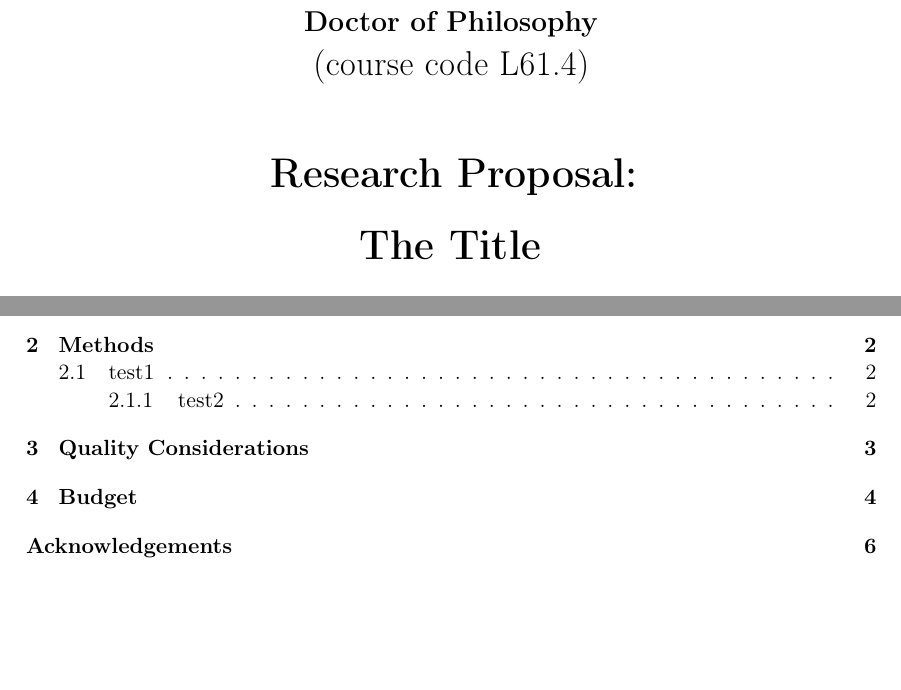
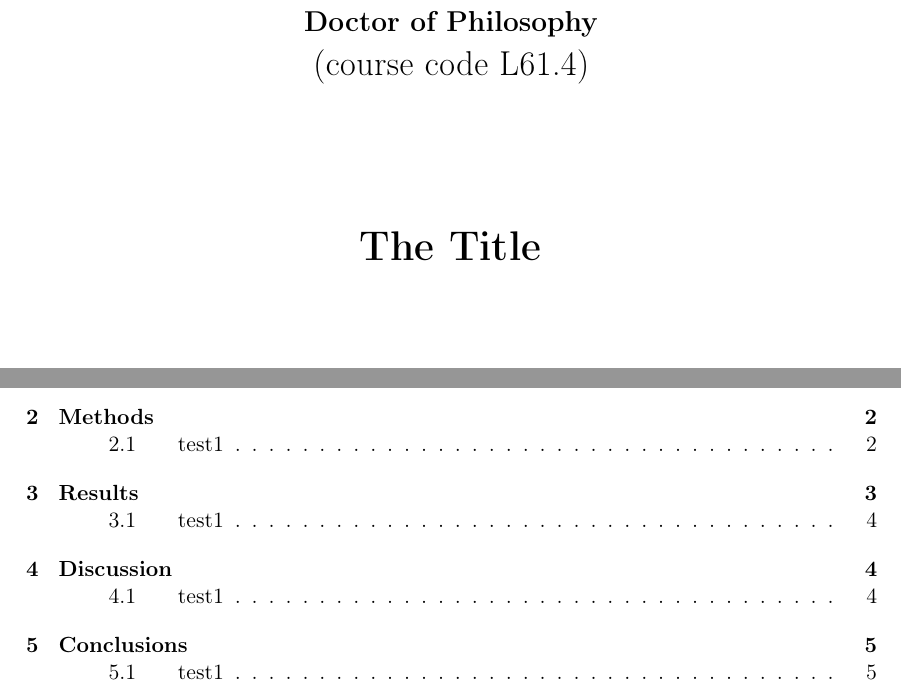
Before and after one commit to sandervansinte/ECU-Latex-Template, a LaTeX thesis (main.tex, which reads 1.Metadata/packages.tex, 1.Metadata/setup.tex, 2.Frontmatter/lof.tex): two parts of pages 1 and 4 of 15 before the commit and two parts of pages 1 and 4 of 17 after it, joined at a grey line, cut so that both start at the same text, the shorter picture padded with empty space. Compiled offline with pdfLaTeX.

Commit message:
2.0.0 version

```diff
--- a/1.Metadata/packages.tex
+++ b/1.Metadata/packages.tex
@@ -23,10 +23,12 @@
 \usepackage{microtype}
 \emergencystretch=1em
 \usepackage{multicol}
+\usepackage{needspace}
 %\usepackage{pgfplots}
 %\usepackage{setspace}
 \usepackage{subcaption}
 \usepackage{tabularx}
+\usepackage{tocloft}
 \usepackage{xcolor}
 
 
--- a/1.Metadata/setup.tex
+++ b/1.Metadata/setup.tex
@@ -20,8 +20,21 @@
 
 
 \makeatletter
-    \let\thetitle\@title
-    \let\theauthor\@author
+  \let\thetitle\@title
+  \let\theauthor\@author
+
+  % \newcommand{\articlelikecounters}{
+  %   \renewcommand\thefigure{\arabic{figure}}
+  %   \renewcommand\thetable{\arabic{table}}
+  %   \renewcommand\theequation{\arabic{equation}}
+
+  %   \@removefromreset{figure}{chapter}
+  %   \@removefromreset{table}{chapter}
+  %   \@removefromreset{equation}{chapter}
+  % }
+  % \ifdefstring{\documenttype}{report}{\articlelikecounters}{}
+  % \ifdefstring{\documenttype}{proposal}{\articlelikecounters}{}
+  % \ifdefstring{\documenttype}{bsc-msc}{\articlelikecounters}{}
 \makeatother
 
 \renewcommand{\contentsname}{Table of Contents}
@@ -60,7 +73,7 @@
     \renewcommand{\type}{Seminar Thesis:}
     \pagestyle{fancy}
     \fancyhf{}
-    % \addtolength{\topmargin}{-24pt}
+    \addtolength{\topmargin}{-24pt}
     \renewcommand{\headrulewidth}{0pt}
     \fancyfoot[RO,RE]{\thepage}
   }{
@@ -68,6 +81,7 @@
     \renewcommand{\type}{Research Proposal:}
     \pagestyle{fancy}
     \fancyhf{}
+    \addtolength{\topmargin}{-24pt}
     \renewcommand{\headrulewidth}{0pt}
     \fancyfoot[CO,CE]{\thepage}
   }{
@@ -168,9 +232,9 @@
     \input{3.Mainmatter/x.quality_considerations}
     \include{3.Mainmatter/xi.budget}
 
-    \include{4.Backmatter/funding}
-    \include{4.Backmatter/acknowledgements}
-    \include{4.Backmatter/conflict_of_interest}
+    \input{4.Backmatter/funding}
+    \input{4.Backmatter/acknowledgements}
+    \input{4.Backmatter/conflict_of_interest}
     \include{4.Backmatter/references}
 
   }{
@@ -210,8 +274,8 @@
     \include{2.Frontmatter/toc}
     \include{2.Frontmatter/loa}
     \include{2.Frontmatter/los}
-    \include{2.Frontmatter/phd-lot}
-    \include{2.Frontmatter/phd-lof}
+    \include{2.Frontmatter/lot}
+    \include{2.Frontmatter/lof}
 
     \cleardoublepage
     \pagenumbering{arabic}
@@ -237,39 +301,3 @@
       {Allowed values: article, custom, report, proposal, bsc-msc, phd}%
   }}}}}}
 }
-
-
-\newcommand{\headingformat}[1]{
-  \ifdefstring{\documenttype}{phd}{
-    \chapter*{#1}
-  }{
-    \section*{#1}
-  }
-}
-\newcommand{\headingformattoc}[1]{
-  \headingformat{#1}
-  \ifdefstring{\documenttype}{phd}{
-    \addcontentsline{toc}{chapter}{#1}
-  }{
-    \addcontentsline{toc}{section}{#1}
-  }
-}
-% \newcommand{\numheadingformat}[1]{
-%   \ifdefstring{\documenttype}{phd}{
-%     \chapter{#1}
-%   }{
-%     \section{\huge#1}
-%   }
-% }
-% \newcommand{\numheadingformattoc}[1]{
-%   \numheadingformat{#1}
-%   \ifdefstring{\documenttype}{phd}{
-%     \addcontentsline{toc}{chapter}{#1}
-%   }{
-%     \addcontentsline{toc}{section}{#1}
-%   }
-% }
-
-% \newcommand{\headingsize}{
-%   \ifdefstring{\documenttype}{phd}{}{\huge}
-% }
--- a/2.Frontmatter/lof.tex
+++ b/2.Frontmatter/lof.tex
@@ -1,2 +1,2 @@
 \listoffigures
-\addcontentsline{toc}{section}{List of Figures}
+\addcontentsline{toc}{chapter}{List of Figures}
--- a/2.Frontmatter/lot.tex
+++ b/2.Frontmatter/lot.tex
@@ -1,2 +1,2 @@
 \listoftables
-\addcontentsline{toc}{section}{List of Tables}
+\addcontentsline{toc}{chapter}{List of Tables}
--- a/2.Frontmatter/phd-lof.tex
+++ /dev/null
@@ -1,2 +0,0 @@
-\listoffigures
-\addcontentsline{toc}{chapter}{List of Figures}
--- a/2.Frontmatter/phd-lot.tex
+++ /dev/null
@@ -1,2 +0,0 @@
-\listoftables
-\addcontentsline{toc}{chapter}{List of Tables}
--- a/3.Mainmatter/i.introduction.tex
+++ b/3.Mainmatter/i.introduction.tex
@@ -1,4 +1,4 @@
-\section{Introduction}\label{intro}
+\mainheading{Introduction}\label{intro}
 
 1lorem \gls{example} ipsum. lorem lorem lorem lorem ipsum ipsimlorem lorem lorem lorem ipsum ipsimlorem lorem lorem lorem ipsum ipsimlorem lorem lorem lorem ipsum ipsimlorem lorem lorem lorem ipsum ipsimlorem lorem lorem lorem ipsum ipsimlorem lorem lorem lorem ipsum ipsimlorem lorem lorem lorem ipsum ipsimlorem lorem lorem lorem ipsum ipsimlorem lorem lorem lorem ipsum ipsimlorem lorem lorem lorem ipsum ipsimlorem lorem lorem lorem ipsum ipsimlorem lorem lorem lorem ipsum ipsimlorem lorem lorem lorem ipsum ipsimlorem lorem lorem lorem ipsum ipsim
 
--- a/3.Mainmatter/ii.methods.tex
+++ b/3.Mainmatter/ii.methods.tex
@@ -1,4 +1,4 @@
-\section{Methods}
+\mainheading{Methods}
 
 \begin{align}
     y &= f(x)\\
--- a/3.Mainmatter/iii.results.tex
+++ b/3.Mainmatter/iii.results.tex
@@ -1,4 +1,4 @@
-\section{Results}
+\mainheading{Results}
 
 \begin{align}
     y &= f(x)\\
--- a/3.Mainmatter/iv.discussion.tex
+++ b/3.Mainmatter/iv.discussion.tex
@@ -1,4 +1,4 @@
-\section{Discussion}
+\mainheading{Discussion}
 
 \begin{align}
     y &= f(x)\\
--- a/3.Mainmatter/v.conclusions.tex
+++ b/3.Mainmatter/v.conclusions.tex
@@ -1,4 +1,4 @@
-\section{Conclusions}
+\mainheading{Conclusions}
 
 \begin{align}
     y &= f(x)\\
--- a/3.Mainmatter/x.quality_considerations.tex
+++ b/3.Mainmatter/x.quality_considerations.tex
@@ -1,2 +1,2 @@
-\section{Quality Considerations}
+\mainheading{Quality Considerations}
 Lorem Ipsum etc
--- a/3.Mainmatter/xi.budget.tex
+++ b/3.Mainmatter/xi.budget.tex
@@ -1,2 +1,2 @@
-\section{Budget}
+\mainheading{Budget}
 Lorem Ipsum etc
--- a/4.Backmatter/acknowledgements.tex
+++ b/4.Backmatter/acknowledgements.tex
@@ -1,2 +1,2 @@
-\headingformattoc{Acknowledgements}
+\headingformat{Acknowledgements}
 Acknowledgment by the Candidate of co-authored work, help received, or work carried out by any other person or organisation, for example: editing services, a research assistant, web designer or technical support. Full acknowledgement of the role of any person or people who provided support needs to be attributed in the thesis.
--- a/main.tex
+++ b/main.tex
@@ -1,8 +1,8 @@
 \documentclass[a4paper, 11pt, twoside,
 %draft, % Uncomment to enable draft mode (no pictures, no links, overfull hboxes indicated)
-]{article} %if you want to use the \documenttype phd change the \documentclass from article to report
+]{report} %if you want to use the \documenttype article change the \documentclass from report to article
 
-\def\documenttype{proposal} % article, custom, report, proposal (research proposal), bsc-msc (thesis), phd (thesis)
+\def\documenttype{bsc-msc} % article, custom, report, proposal (research proposal), bsc-msc (thesis), phd (thesis)
 
 
 %Load Metadata
```
Also changed, not shown: main.pdf, 1.Metadata/setup.tex (50 more changed lines), 31 other files.
